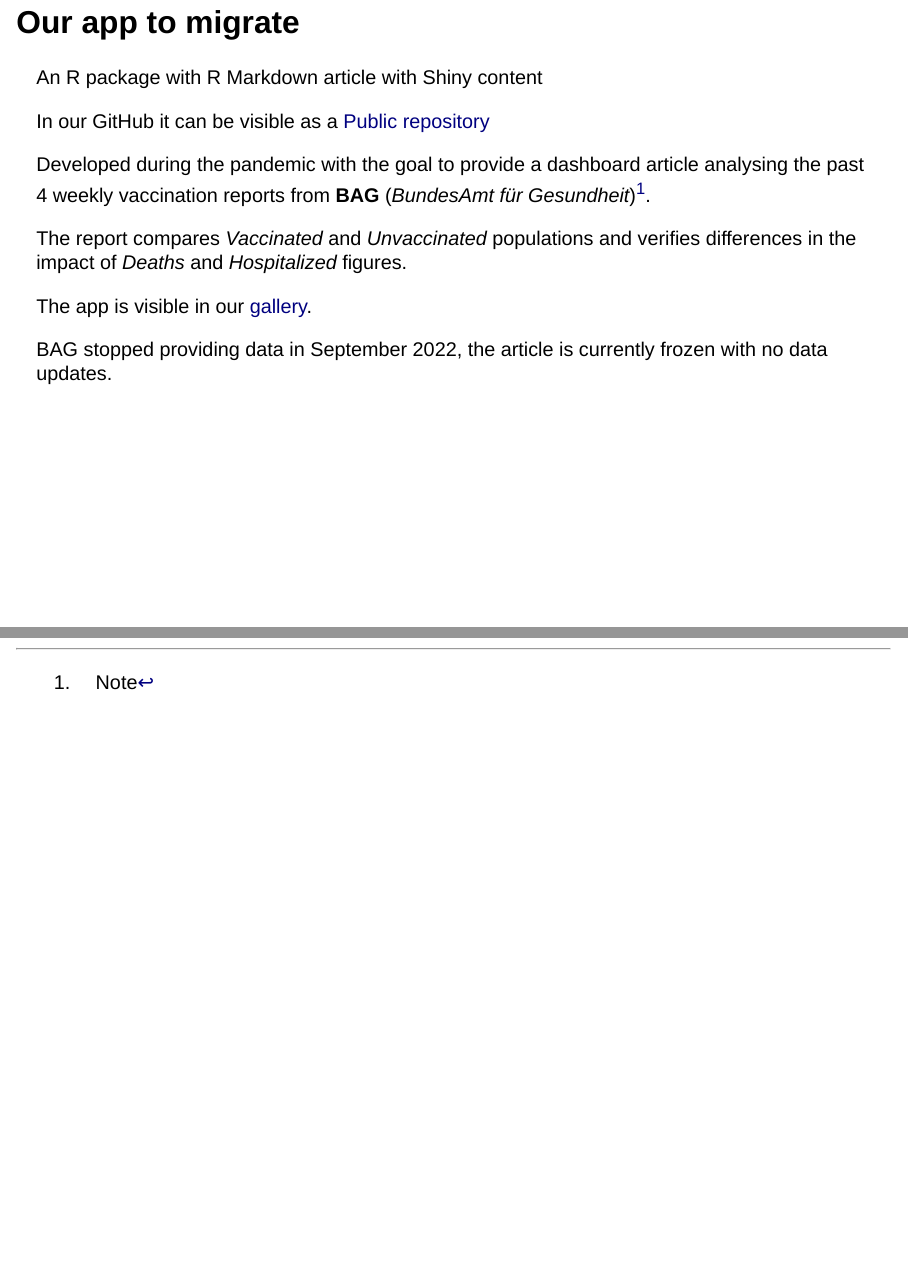
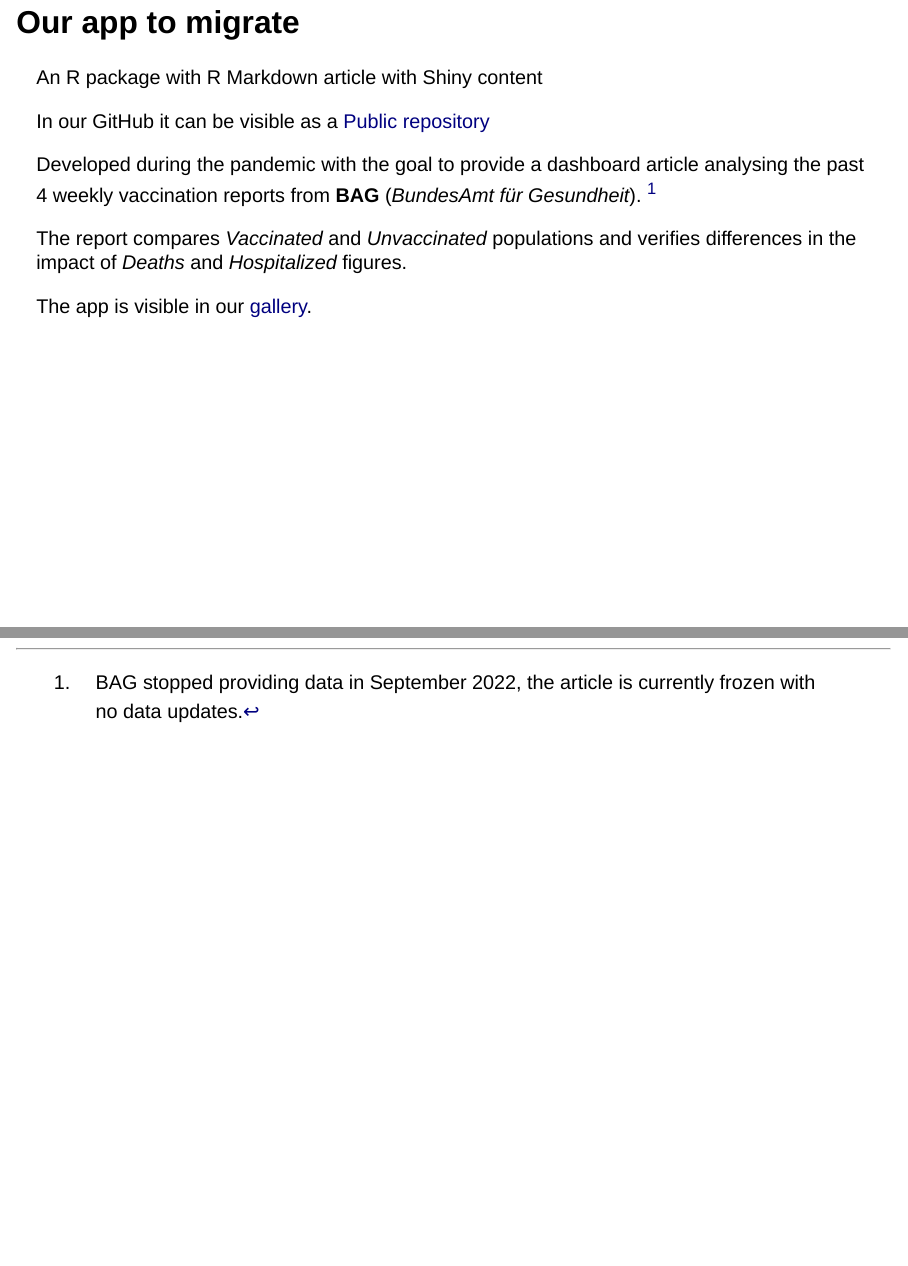
Before and after one commit to miraisolutions/covid-19-vaccination-ch-qmd, a Quarto document (Presentation.qmd): pages 15 and 34 of 34, joined at a grey line. Rendered offline with R 4.5, knitr and Pandoc in place of Quarto, with nearby package versions; drawn as Slidy slides in place of the format the file asks for.

Commit message:
updated presentation for pdf

```diff
--- a/Presentation.qmd
+++ b/Presentation.qmd
@@ -7,7 +7,7 @@ format:
     logo: img/mirai-solutions-logo-flyer.png
     footer: "Copyright Mirai Solutions"
     slide-number: true
-    fontsize: 25pt
+    fontsize: 22pt
     css: styles.css
     menu:
       numbers: true
@@ -18,6 +18,7 @@ format:
     monofont: 'Source Code Pro'
     monofontoptions:
       - Scale=0.6
+    code-overflow: wrap
 date: 2023/07/21
 date-format: |
   | MMMM D, YYYY
@@ -193,15 +194,14 @@ An R package with R Markdown article with Shiny content
 
 In our GitHub it can be visible as a [Public repository](https://github.com/miraisolutions/covid19-vaccination-ch){target="_blank"}
 
-Developed during the pandemic with the goal to provide a dashboard article analysing the past 4 weekly vaccination reports from **BAG** (*BundesAmt für Gesundheit*)^[Note].
+Developed during the pandemic with the goal to provide a dashboard article analysing the past 4 weekly vaccination reports from **BAG** (*BundesAmt für Gesundheit*). [^Note]
 
 The report compares *Vaccinated* and *Unvaccinated* populations and verifies differences in the impact of *Deaths* and *Hospitalized* figures.
 
 The app is visible in our [gallery](https://mirai-solutions.ch/gallery/covid19-vaccination-ch/){target="_blank"}.
 
-::: aside
-BAG stopped providing data in September 2022, the article is currently frozen with no data updates.
-:::
+[^Note]: BAG stopped providing data in September 2022, the article is currently frozen with no data updates.
+
 
 ## Technical features
 
```
Also changed, not shown: Presentation.qmd (1 more changed lines).
